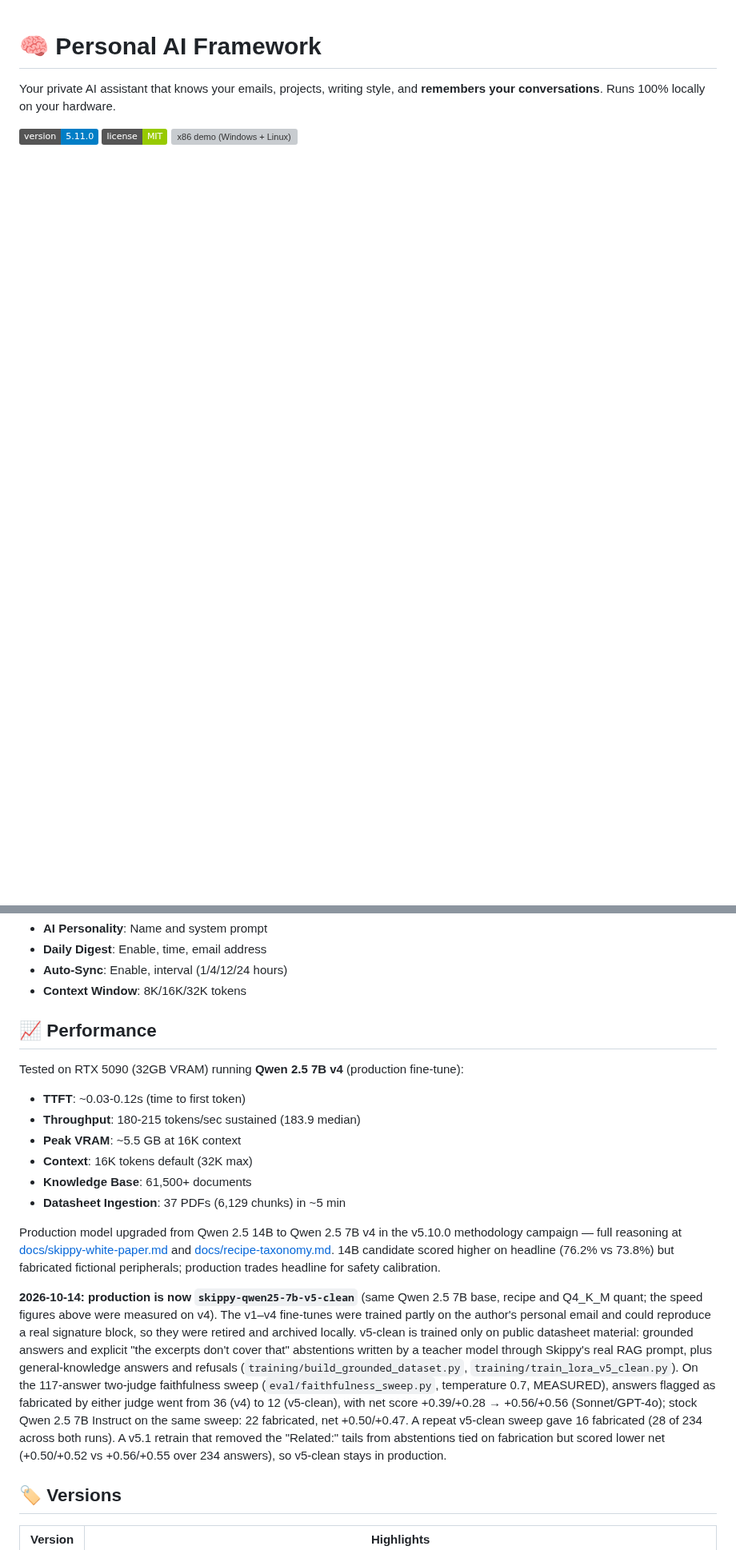
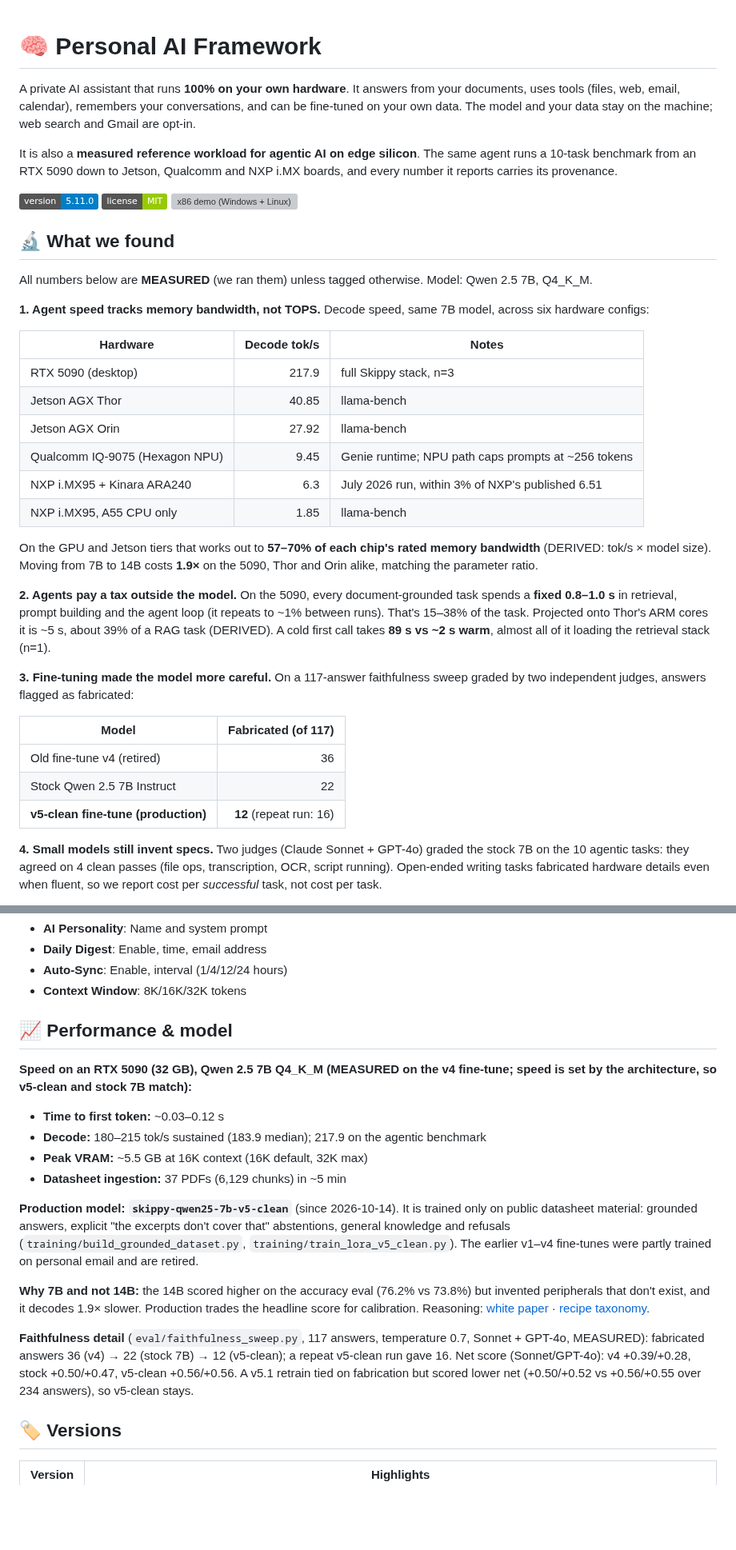
Before and after one commit to kylefoxaustin/personal-ai-framework, a Markdown page: README.md, 2 parts joined by grey strips. Shown at 80% size. Rendered like a GitHub page; badges without logos; blank space fills up the shorter version; grey boxes are pictures that could not be loaded.

Commit message:
README: lead with measured findings and list every test suite
Adds "What we found" (decode ladder across six hardware configs, agentic
overhead, faithfulness sweep, two-judge task success) and "What we test"
(each suite, what it checks, the command). Removes stale claims that the
model is trained on your email, and tightens the Performance section.

Claude-Session: https://claude.ai/code/session_015FChMTF9z5sCbKYZHVb3WZ

```diff
--- a/README.md
+++ b/README.md
@@ -1,7 +1,39 @@
 # 🧠 Personal AI Framework
 
-Your private AI assistant that knows your emails, projects, writing style, and **remembers your conversations**. Runs 100% locally on your hardware.
+A private AI assistant that runs **100% on your own hardware**. It answers from your documents, uses tools (files, web, email, calendar), remembers your conversations, and can be fine-tuned on your own data. The model and your data stay on the machine; web search and Gmail are opt-in.
+
+It is also a **measured reference workload for agentic AI on edge silicon**. The same agent runs a 10-task benchmark from an RTX 5090 down to Jetson, Qualcomm and NXP i.MX boards, and every number it reports carries its provenance.
 
 ![Version](https://img.shields.io/badge/version-5.11.0-blue)
 ![License](https://img.shields.io/badge/license-MIT-green)
 [![x86 demo (Windows + Linux)](https://github.com/kylefoxaustin/personal-ai-framework/actions/workflows/x86-demo.yml/badge.svg)](https://github.com/kylefoxaustin/personal-ai-framework/actions/workflows/x86-demo.yml)
+
+## 🔬 What we found
+
+All numbers below are **MEASURED** (we ran them) unless tagged otherwise. Model: Qwen 2.5 7B, Q4_K_M.
+
+**1. Agent speed tracks memory bandwidth, not TOPS.** Decode speed, same 7B model, across six hardware configs:
+
+| Hardware | Decode tok/s | Notes |
+|---|--:|---|
+| RTX 5090 (desktop) | 217.9 | full Skippy stack, n=3 |
+| Jetson AGX Thor | 40.85 | llama-bench |
+| Jetson AGX Orin | 27.92 | llama-bench |
+| Qualcomm IQ-9075 (Hexagon NPU) | 9.45 | Genie runtime; NPU path caps prompts at ~256 tokens |
+| NXP i.MX95 + Kinara ARA240 | 6.3 | July 2026 run, within 3% of NXP's published 6.51 |
+| NXP i.MX95, A55 CPU only | 1.85 | llama-bench |
+
+On the GPU and Jetson tiers that works out to **57–70% of each chip's rated memory bandwidth** (DERIVED: tok/s × model size). Moving from 7B to 14B costs **1.9×** on the 5090, Thor and Orin alike, matching the parameter ratio.
+
+**2. Agents pay a tax outside the model.** On the 5090, every document-grounded task spends a **fixed 0.8–1.0 s** in retrieval, prompt building and the agent loop (it repeats to ~1% between runs). That's 15–38% of the task. Projected onto Thor's ARM cores it is ~5 s, about 39% of a RAG task (DERIVED). A cold first call takes **89 s vs ~2 s warm**, almost all of it loading the retrieval stack (n=1).
+
+**3. Fine-tuning made the model more careful.** On a 117-answer faithfulness sweep graded by two independent judges, answers flagged as fabricated:
+
+| Model | Fabricated (of 117) |
+|---|--:|
+| Old fine-tune v4 (retired) | 36 |
+| Stock Qwen 2.5 7B Instruct | 22 |
+| **v5-clean fine-tune (production)** | **12** (repeat run: 16) |
+
+**4. Small models still invent specs.** Two judges (Claude Sonnet + GPT-4o) graded the stock 7B on the 10 agentic tasks: they agreed on 4 clean passes (file ops, transcription, OCR, script running). Open-ended writing tasks fabricated hardware details even when fluent, so we report cost per *successful* task, not cost per task.
+
@@ -260,19 +314,19 @@ Key settings:
 - **Auto-Sync**: Enable, interval (1/4/12/24 hours)
 - **Context Window**: 8K/16K/32K tokens
 
-## 📈 Performance
+## 📈 Performance & model
 
-Tested on RTX 5090 (32GB VRAM) running **Qwen 2.5 7B v4** (production fine-tune):
-- **TTFT**: ~0.03-0.12s (time to first token)
-- **Throughput**: 180-215 tokens/sec sustained (183.9 median)
-- **Peak VRAM**: ~5.5 GB at 16K context
-- **Context**: 16K tokens default (32K max)
-- **Knowledge Base**: 61,500+ documents
-- **Datasheet Ingestion**: 37 PDFs (6,129 chunks) in ~5 min
+**Speed on an RTX 5090 (32 GB), Qwen 2.5 7B Q4_K_M (MEASURED on the v4 fine-tune; speed is set by the architecture, so v5-clean and stock 7B match):**
+- **Time to first token:** ~0.03–0.12 s
+- **Decode:** 180–215 tok/s sustained (183.9 median); 217.9 on the agentic benchmark
+- **Peak VRAM:** ~5.5 GB at 16K context (16K default, 32K max)
+- **Datasheet ingestion:** 37 PDFs (6,129 chunks) in ~5 min
 
-Production model upgraded from Qwen 2.5 14B to Qwen 2.5 7B v4 in the v5.10.0 methodology campaign — full reasoning at [docs/skippy-white-paper.md](docs/skippy-white-paper.md) and [docs/recipe-taxonomy.md](docs/recipe-taxonomy.md). 14B candidate scored higher on headline (76.2% vs 73.8%) but fabricated fictional peripherals; production trades headline for safety calibration.
+**Production model: `skippy-qwen25-7b-v5-clean`** (since 2026-10-14). It is trained only on public datasheet material: grounded answers, explicit "the excerpts don't cover that" abstentions, general knowledge and refusals (`training/build_grounded_dataset.py`, `training/train_lora_v5_clean.py`). The earlier v1–v4 fine-tunes were partly trained on personal email and are retired.
 
-**2026-10-14: production is now `skippy-qwen25-7b-v5-clean`** (same Qwen 2.5 7B base, recipe and Q4_K_M quant; the speed figures above were measured on v4). The v1–v4 fine-tunes were trained partly on the author's personal email and could reproduce a real signature block, so they were retired and archived locally. v5-clean is trained only on public datasheet material: grounded answers and explicit "the excerpts don't cover that" abstentions written by a teacher model through Skippy's real RAG prompt, plus general-knowledge answers and refusals (`training/build_grounded_dataset.py`, `training/train_lora_v5_clean.py`). On the 117-answer two-judge faithfulness sweep (`eval/faithfulness_sweep.py`, temperature 0.7, MEASURED), answers flagged as fabricated by either judge went from 36 (v4) to 12 (v5-clean), with net score +0.39/+0.28 → +0.56/+0.56 (Sonnet/GPT-4o); stock Qwen 2.5 7B Instruct on the same sweep: 22 fabricated, net +0.50/+0.47. A repeat v5-clean sweep gave 16 fabricated (28 of 234 across both runs). A v5.1 retrain that removed the "Related:" tails from abstentions tied on fabrication but scored lower net (+0.50/+0.52 vs +0.56/+0.55 over 234 answers), so v5-clean stays in production.
+**Why 7B and not 14B:** the 14B scored higher on the accuracy eval (76.2% vs 73.8%) but invented peripherals that don't exist, and it decodes 1.9× slower. Production trades the headline score for calibration. Reasoning: [white paper](docs/skippy-white-paper.md) · [recipe taxonomy](docs/recipe-taxonomy.md).
+
+**Faithfulness detail** (`eval/faithfulness_sweep.py`, 117 answers, temperature 0.7, Sonnet + GPT-4o, MEASURED): fabricated answers 36 (v4) → 22 (stock 7B) → 12 (v5-clean); a repeat v5-clean run gave 16. Net score (Sonnet/GPT-4o): v4 +0.39/+0.28, stock +0.50/+0.47, v5-clean +0.56/+0.56. A v5.1 retrain tied on fabrication but scored lower net (+0.50/+0.52 vs +0.56/+0.55 over 234 answers), so v5-clean stays.
 
 ## 🏷️ Versions
 
```
Also changed, not shown: other parts of README.md (+25 -3 lines).
